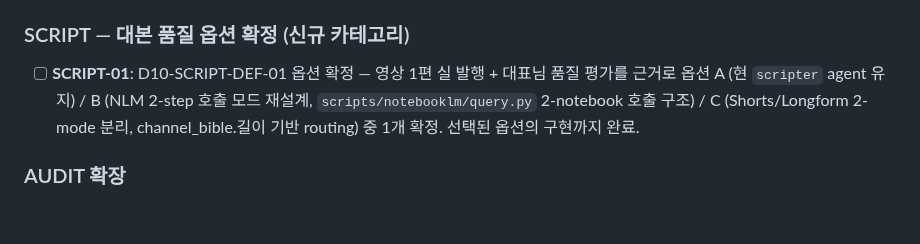
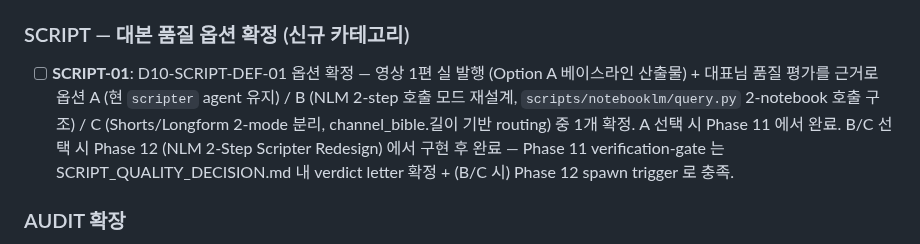
Before and after one commit to kanno321-create/shorts_studio, a Markdown page: .planning/REQUIREMENTS.md, the part around the change. Drawn GitHub-style; blank space fills up the shorter version.

Commit message:
docs(11-06): amend REQ SCRIPT-01 per D-19 (A=Phase 11 완료, B/C=Phase 12 조건부 발행)
- 원문 '선택된 옵션의 구현까지 완료' 논리 모순 해소 (평가 트리거와 구현 완료가 동일 phase 불가능)
- A 선택 시 Phase 11 verification-gate 충족 (SCRIPT_QUALITY_DECISION.md verdict 잠김)
- B/C 선택 시 Phase 12 (NLM 2-Step Scripter Redesign) spawn trigger
- Plan 11-06 Task 1 per RESEARCH §REQUIREMENTS.md D-19 Amendment

```diff
--- a/.planning/REQUIREMENTS.md
+++ b/.planning/REQUIREMENTS.md
@@ -340,7 +340,7 @@ v1 검증 완료 후 또는 수익 발생 후 활성화.
 
 ### SCRIPT — 대본 품질 옵션 확정 (신규 카테고리)
 
-- [ ] **SCRIPT-01**: D10-SCRIPT-DEF-01 옵션 확정 — 영상 1편 실 발행 + 대표님 품질 평가를 근거로 옵션 A (현 `scripter` agent 유지) / B (NLM 2-step 호출 모드 재설계, `scripts/notebooklm/query.py` 2-notebook 호출 구조) / C (Shorts/Longform 2-mode 분리, channel_bible.길이 기반 routing) 중 1개 확정. 선택된 옵션의 구현까지 완료.
+- [ ] **SCRIPT-01**: D10-SCRIPT-DEF-01 옵션 확정 — 영상 1편 실 발행 (Option A 베이스라인 산출물) + 대표님 품질 평가를 근거로 옵션 A (현 `scripter` agent 유지) / B (NLM 2-step 호출 모드 재설계, `scripts/notebooklm/query.py` 2-notebook 호출 구조) / C (Shorts/Longform 2-mode 분리, channel_bible.길이 기반 routing) 중 1개 확정. A 선택 시 Phase 11 에서 완료. B/C 선택 시 Phase 12 (NLM 2-Step Scripter Redesign) 에서 구현 후 완료 — Phase 11 verification-gate 는 SCRIPT_QUALITY_DECISION.md 내 verdict letter 확정 + (B/C 시) Phase 12 spawn trigger 로 충족.
 
 ### AUDIT 확장
 
```
